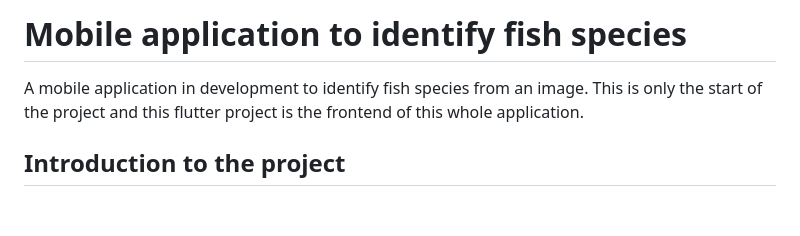
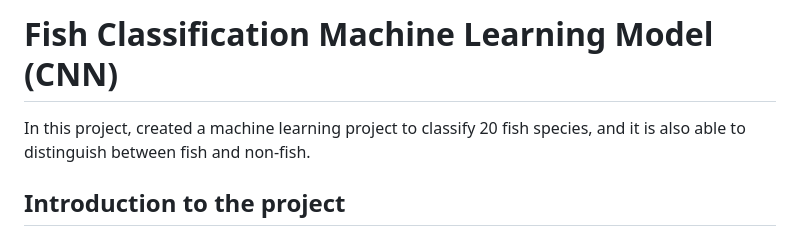
Before and after one commit to bulithakawushika/Fish-Classification-ML-Model-CNN, a Markdown page: README.md, the part around the change. Rendered like a GitHub page; blank space fills up the shorter version.

```diff
--- a/README.md
+++ b/README.md
@@ -1,8 +1,6 @@
-# Mobile application to identify fish species
-
-A mobile application in development to identify fish species from an image.
-This is only the start of the project and this flutter project is the frontend of this whole
-application.
+# Fish Classification Machine Learning Model (CNN)
+ In this project, created a machine learning project to classify 20 fish species, and it is also able to
+ distinguish between fish and non-fish.
 
 ## Introduction to the project
 
```
